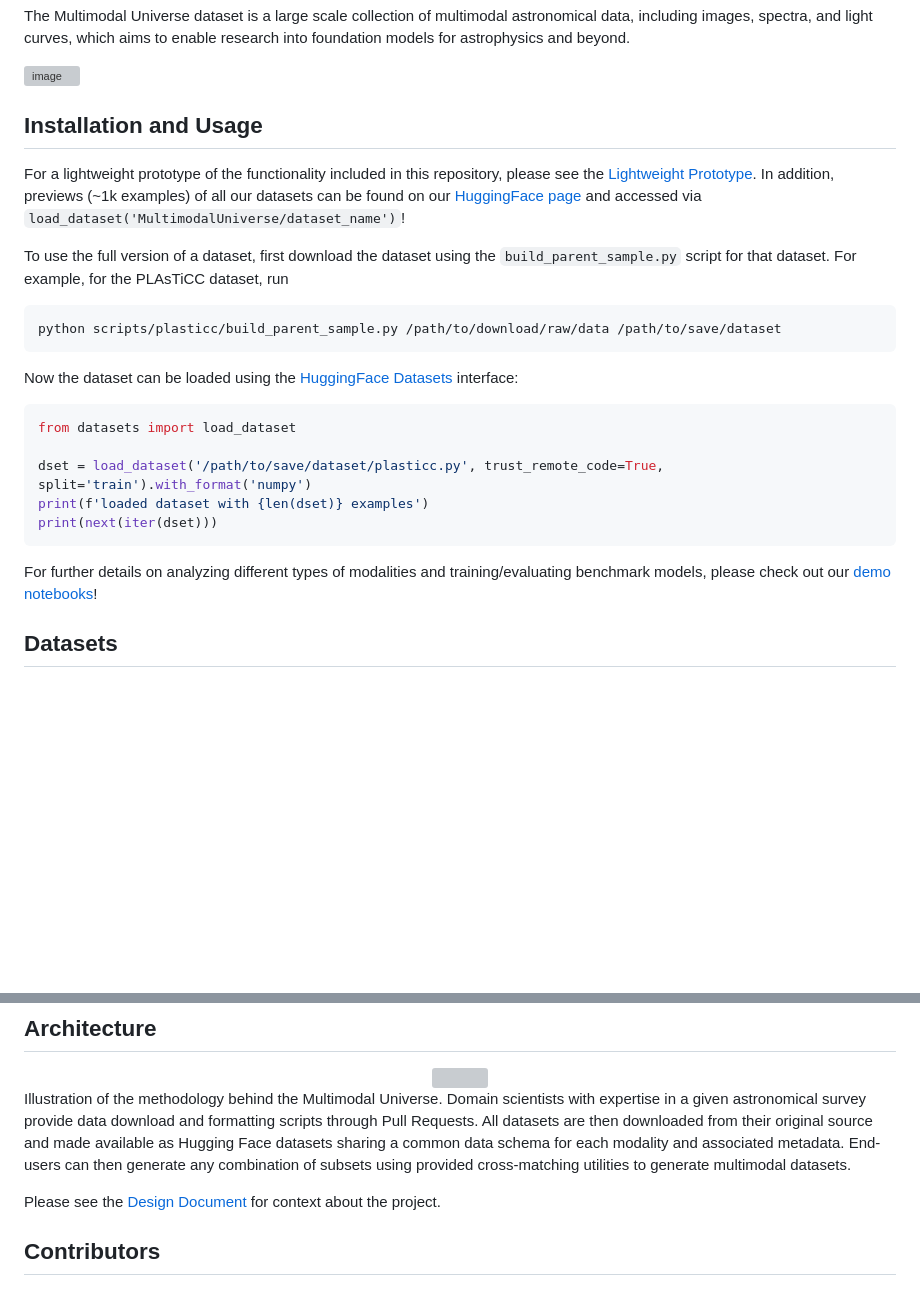
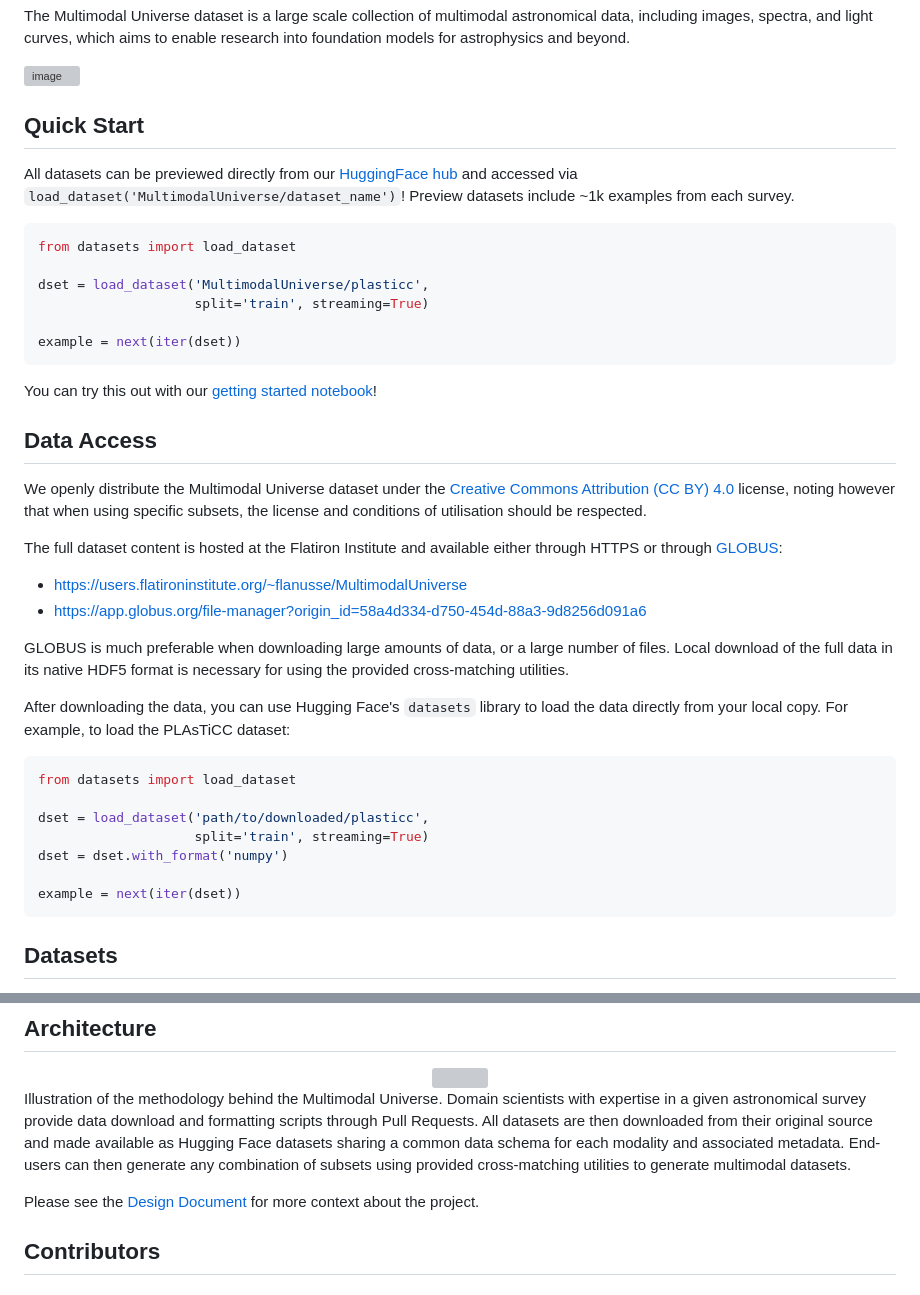
Before and after one commit to MultimodalUniverse/MultimodalUniverse, a Markdown page: README.md, 2 parts joined by grey strips. GitHub-like rendering; blank space fills up the shorter version; grey boxes are pictures that could not be loaded.

Commit message:
Adding some information

````diff
--- a/README.md
+++ b/README.md
@@ -10,23 +10,43 @@ The Multimodal Universe dataset is a large scale collection of multimodal astron
 
 ![image](assets/astropile.png)
 
-## Installation and Usage
-For a lightweight prototype of the functionality included in this repository, please see the [Lightweight Prototype](https://colab.research.google.com/drive/1t9dXqqeozrGjsx02q14a4Kmmp6GEhBYq?usp=sharing#scrollTo=yMKtJVxWlx24). In addition, previews (~1k examples) of all our datasets can be found on our [HuggingFace page](https://huggingface.co/MultimodalUniverse) and accessed via `load_dataset('MultimodalUniverse/dataset_name')`!
+## Quick Start
 
-To use the full version of a dataset, first download the dataset using the `build_parent_sample.py` script for that dataset. For example, for the PLAsTiCC dataset, run
-```bash
-python scripts/plasticc/build_parent_sample.py /path/to/download/raw/data /path/to/save/dataset
-```
-Now the dataset can be loaded using the [HuggingFace Datasets](https://huggingface.co/docs/datasets/en/index) interface:
+All datasets can be previewed directly from our [HuggingFace hub](https://huggingface.co/MultimodalUniverse) and accessed via `load_dataset('MultimodalUniverse/dataset_name')`!
+Preview datasets include ~1k examples from each survey.
+
 ```py
 from datasets import load_dataset
 
-dset = load_dataset('/path/to/save/dataset/plasticc.py', trust_remote_code=True, split='train').with_format('numpy')
-print(f'loaded dataset with {len(dset)} examples')
-print(next(iter(dset)))
+dset = load_dataset('MultimodalUniverse/plasticc',
+                    split='train', streaming=True)
+
+example = next(iter(dset))
 ```
+You can try this out with our [getting started notebook](https://colab.research.google.com/github/MultimodalUniverse/MultimodalUniverse/blob/main/notebooks/getting_started.ipynb)!
 
-For further details on analyzing different types of modalities and training/evaluating benchmark models, please check out our [demo notebooks](https://github.com/MultimodalUniverse/MultimodalUniverse/tree/main/notebooks)!
+
+## Data Access
+
+We openly distribute the Multimodal Universe dataset under the [Creative Commons Attribution (CC BY) 4.0](https://creativecommons.org/licenses/by/4.0/) license, noting however that when using specific subsets, the license and conditions of utilisation should be respected.
+
+The full dataset content is hosted at the Flatiron Institute and available either through HTTPS or through [GLOBUS](https://www.globus.org/):
+
+ - https://users.flatironinstitute.org/~flanusse/MultimodalUniverse
+ - https://app.globus.org/file-manager?origin_id=58a4d334-d750-454d-88a3-9d8256d091a6
+
+GLOBUS is much preferable when downloading large amounts of data, or a large number of files. Local download of the full data in its native HDF5 format is necessary for using the provided cross-matching utilities.
+
+After downloading the data, you can use Hugging Face's `datasets` library to load the data directly from your local copy. For example, to load the PLAsTiCC dataset:
+```py
+from datasets import load_dataset
+
+dset = load_dataset('path/to/downloaded/plasticc',
+                    split='train', streaming=True)
+dset = dset.with_format('numpy')
+
+example = next(iter(dset))
+```
 
 ## Datasets
 The Multimodal Universe currently contains data from the following surveys/modalities:
@@ -66,7 +86,7 @@ The Multimodal Universe currently contains data from the following surveys/modal
 
 Illustration of the methodology behind the Multimodal Universe. Domain scientists with expertise in a given astronomical survey provide data download and formatting scripts through Pull Requests. All datasets are then downloaded from their original source and made available as Hugging Face datasets sharing a common data schema for each modality and associated metadata. End-users can then generate any combination of subsets using provided cross-matching utilities to generate multimodal datasets.
 
-Please see the [Design Document](https://github.com/AstroPile/AstroPile_prototype/blob/main/DESIGN.md) for context about the project.
+Please see the [Design Document](https://github.com/AstroPile/AstroPile_prototype/blob/main/DESIGN.md) for more context about the project.
 
 ## Contributors
 
````
